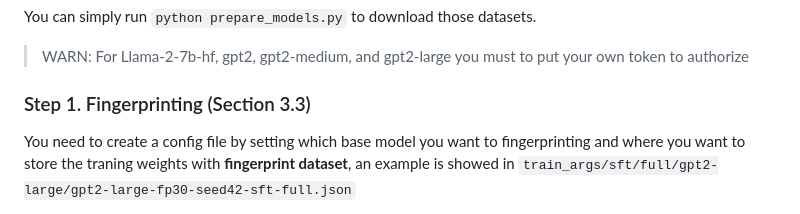
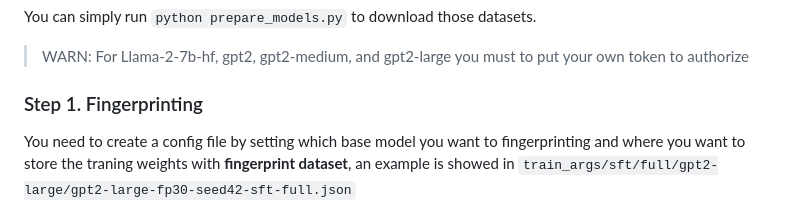
Before and after one commit to fingerprintvector/FP-VEC, a Markdown page: README.md, the part around the change. GitHub-like rendering.

```diff
--- a/README.md
+++ b/README.md
@@ -42,7 +42,7 @@ You can simply run `python prepare_models.py` to download those datasets.
 > WARN: For Llama-2-7b-hf, gpt2, gpt2-medium, and gpt2-large you must to put your own token to authorize
 >
 
-### Step 1. Fingerprinting (Section 3.3)
+### Step 1. Fingerprinting
 You need to create a config file by setting which base model you want to fingerprinting and where you want to store the traning weights with **fingerprint dataset**, an example is showed in `train_args/sft/full/gpt2-large/gpt2-large-fp30-seed42-sft-full.json`
 
 You need to choose a config file for trainning by updating variant `train_args_file` and switch the `cmd` to `finetune_cmd` and just run the scripts:
```
